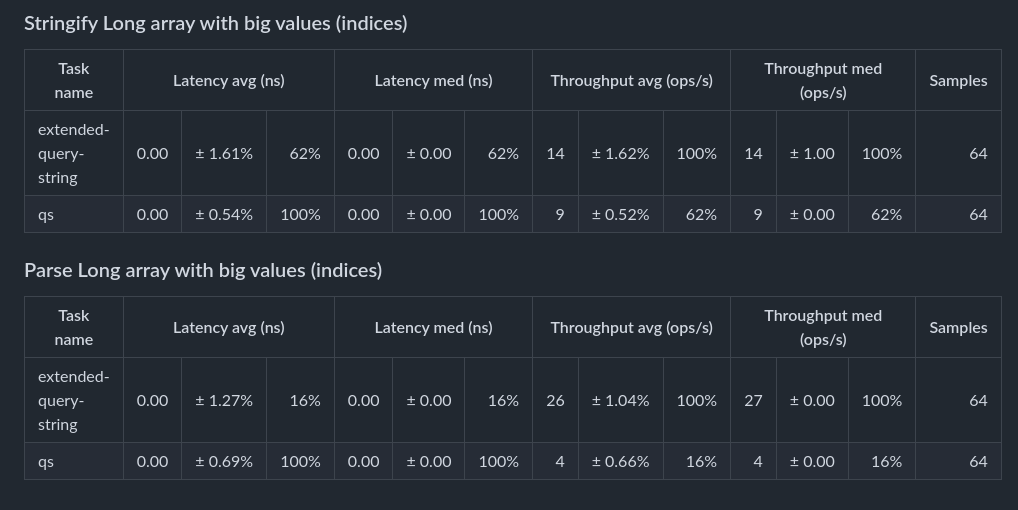
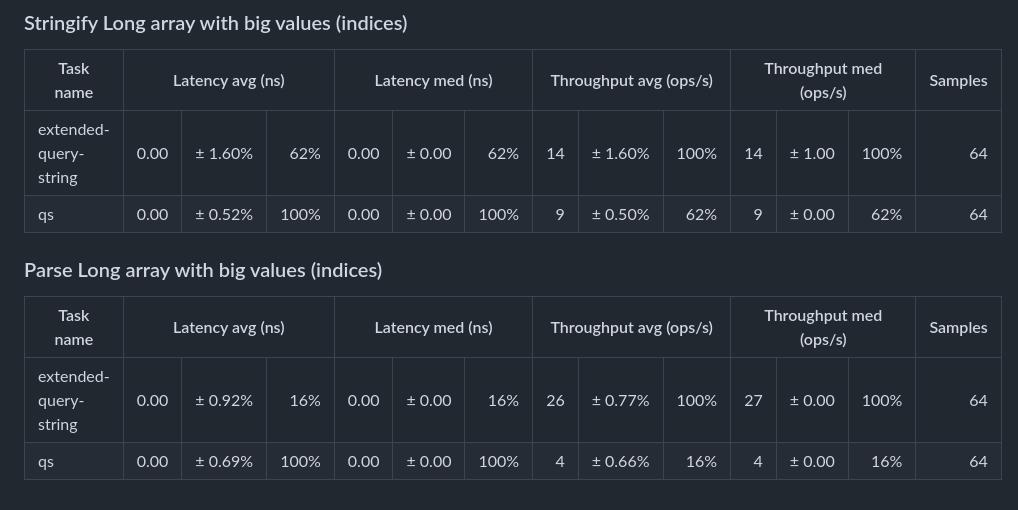
Before and after one commit to panzi/extended-query-string, a Markdown page: benchmark/README.md, the part around one of its changes. GitHub-like rendering.

Commit message:
re-ran benchmarks after tiny stringify optimization

```diff
--- a/benchmark/README.md
+++ b/benchmark/README.md
@@ -161,8 +161,8 @@ micro benchmark
 <tr><th>Task name</th><th colspan="3">Latency avg (ns)</th><th colspan="3">Latency med (ns)</th><th colspan="3">Throughput avg (ops/s)</th><th colspan="3">Throughput med (ops/s)</th><th>Samples</th></tr>
 </thead>
 <tbody>
-<tr><td>extended-query-string</td><td align="right">0.00</td><td align="right">± 1.61%</td><td align="right">62%</td><td align="right">0.00</td><td align="right">± 0.00</td><td align="right">62%</td><td align="right">14</td><td align="right">± 1.62%</td><td align="right">100%</td><td align="right">14</td><td align="right">± 1.00</td><td align="right">100%</td><td align="right">64</td></tr>
-<tr><td>qs</td><td align="right">0.00</td><td align="right">± 0.54%</td><td align="right">100%</td><td align="right">0.00</td><td align="right">± 0.00</td><td align="right">100%</td><td align="right">9</td><td align="right">± 0.52%</td><td align="right">62%</td><td align="right">9</td><td align="right">± 0.00</td><td align="right">62%</td><td align="right">64</td></tr>
+<tr><td>extended-query-string</td><td align="right">0.00</td><td align="right">± 1.60%</td><td align="right">62%</td><td align="right">0.00</td><td align="right">± 0.00</td><td align="right">62%</td><td align="right">14</td><td align="right">± 1.60%</td><td align="right">100%</td><td align="right">14</td><td align="right">± 1.00</td><td align="right">100%</td><td align="right">64</td></tr>
+<tr><td>qs</td><td align="right">0.00</td><td align="right">± 0.52%</td><td align="right">100%</td><td align="right">0.00</td><td align="right">± 0.00</td><td align="right">100%</td><td align="right">9</td><td align="right">± 0.50%</td><td align="right">62%</td><td align="right">9</td><td align="right">± 0.00</td><td align="right">62%</td><td align="right">64</td></tr>
 </tbody>
 </table>
 
@@ -172,7 +172,7 @@ micro benchmark
 <tr><th>Task name</th><th colspan="3">Latency avg (ns)</th><th colspan="3">Latency med (ns)</th><th colspan="3">Throughput avg (ops/s)</th><th colspan="3">Throughput med (ops/s)</th><th>Samples</th></tr>
 </thead>
 <tbody>
-<tr><td>extended-query-string</td><td align="right">0.00</td><td align="right">± 1.27%</td><td align="right">16%</td><td align="right">0.00</td><td align="right">± 0.00</td><td align="right">16%</td><td align="right">26</td><td align="right">± 1.04%</td><td align="right">100%</td><td align="right">27</td><td align="right">± 0.00</td><td align="right">100%</td><td align="right">64</td></tr>
+<tr><td>extended-query-string</td><td align="right">0.00</td><td align="right">± 0.92%</td><td align="right">16%</td><td align="right">0.00</td><td align="right">± 0.00</td><td align="right">16%</td><td align="right">26</td><td align="right">± 0.77%</td><td align="right">100%</td><td align="right">27</td><td align="right">± 0.00</td><td align="right">100%</td><td align="right">64</td></tr>
 <tr><td>qs</td><td align="right">0.00</td><td align="right">± 0.69%</td><td align="right">100%</td><td align="right">0.00</td><td align="right">± 0.00</td><td align="right">100%</td><td align="right">4</td><td align="right">± 0.66%</td><td align="right">16%</td><td align="right">4</td><td align="right">± 0.00</td><td align="right">16%</td><td align="right">64</td></tr>
 </tbody>
 </table>
```
Also changed, not shown: other parts of benchmark/README.md (+28 -28 lines).
